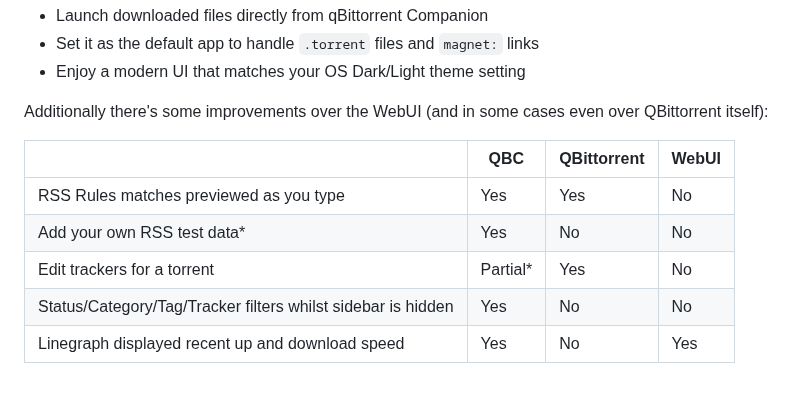
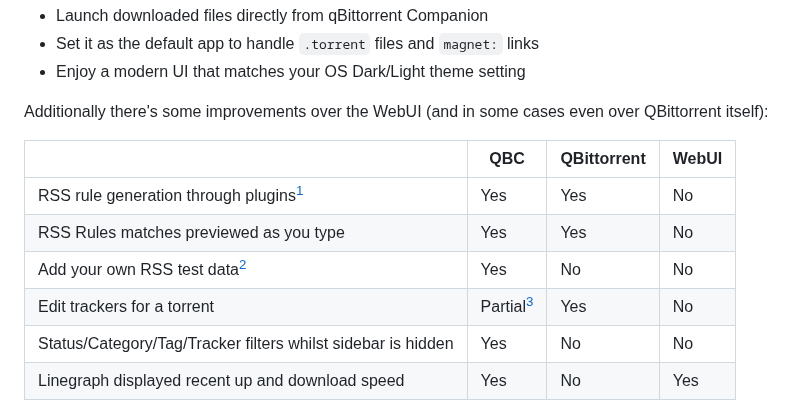
Before and after one commit to Axeia/qBittorrentCompanion, a Markdown page: README.MD, the part around one of its changes. Drawn GitHub-style; blank space fills up the shorter version.

Commit message:
Added info about RssPlugins
Plugins don't work just yet but so I don't forget they're now mentioned in the readme. Also changed the note formatting to footnotes

```diff
--- a/README.MD
+++ b/README.MD
@@ -8,11 +8,12 @@ qBittorrent Companion takes a different approach and is a dedicated application
 
 Additionally there's some improvements over the WebUI (and in some cases even over QBittorrent itself):
 
-|                                                              | QBC      | QBittorrent | WebUI |
-|--------------------------------------------------------------|----------|-------------|-------|
-| RSS Rules matches previewed as you type                      | Yes      | Yes         | No    |
-| Add your own RSS test data*                                  | Yes      | No          | No    |
-| Edit trackers for a torrent                                  | Partial* | Yes         | No    |
-| Status/Category/Tag/Tracker filters whilst sidebar is hidden | Yes      | No          | No    |
-| Linegraph displayed recent up and download speed             | Yes      | No          | Yes   |
+|                                                              | QBC        | QBittorrent | WebUI |
+|--------------------------------------------------------------|------------|-------------|-------|
+| RSS rule generation through plugins[^1]                      | Yes        | Yes         | No    |
+| RSS Rules matches previewed as you type                      | Yes        | Yes         | No    |
+| Add your own RSS test data[^2]                               | Yes        | No          | No    |
+| Edit trackers for a torrent                                  | Partial[^3]| Yes         | No    |
+| Status/Category/Tag/Tracker filters whilst sidebar is hidden | Yes        | No          | No    |
+| Linegraph displayed recent up and download speed             | Yes        | No          | Yes   |
 
```
Also changed, not shown: other parts of README.MD (+3 -2 lines).
